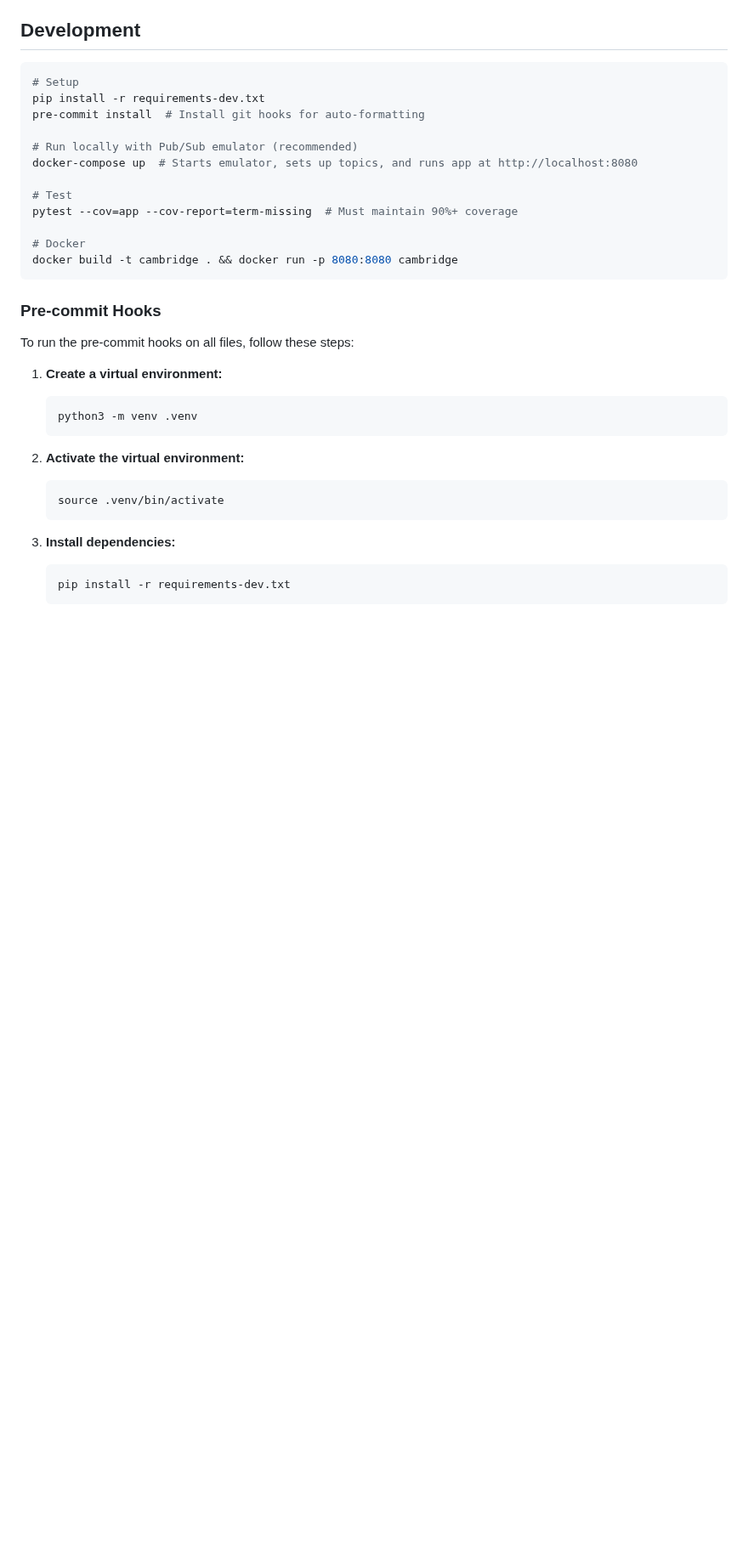
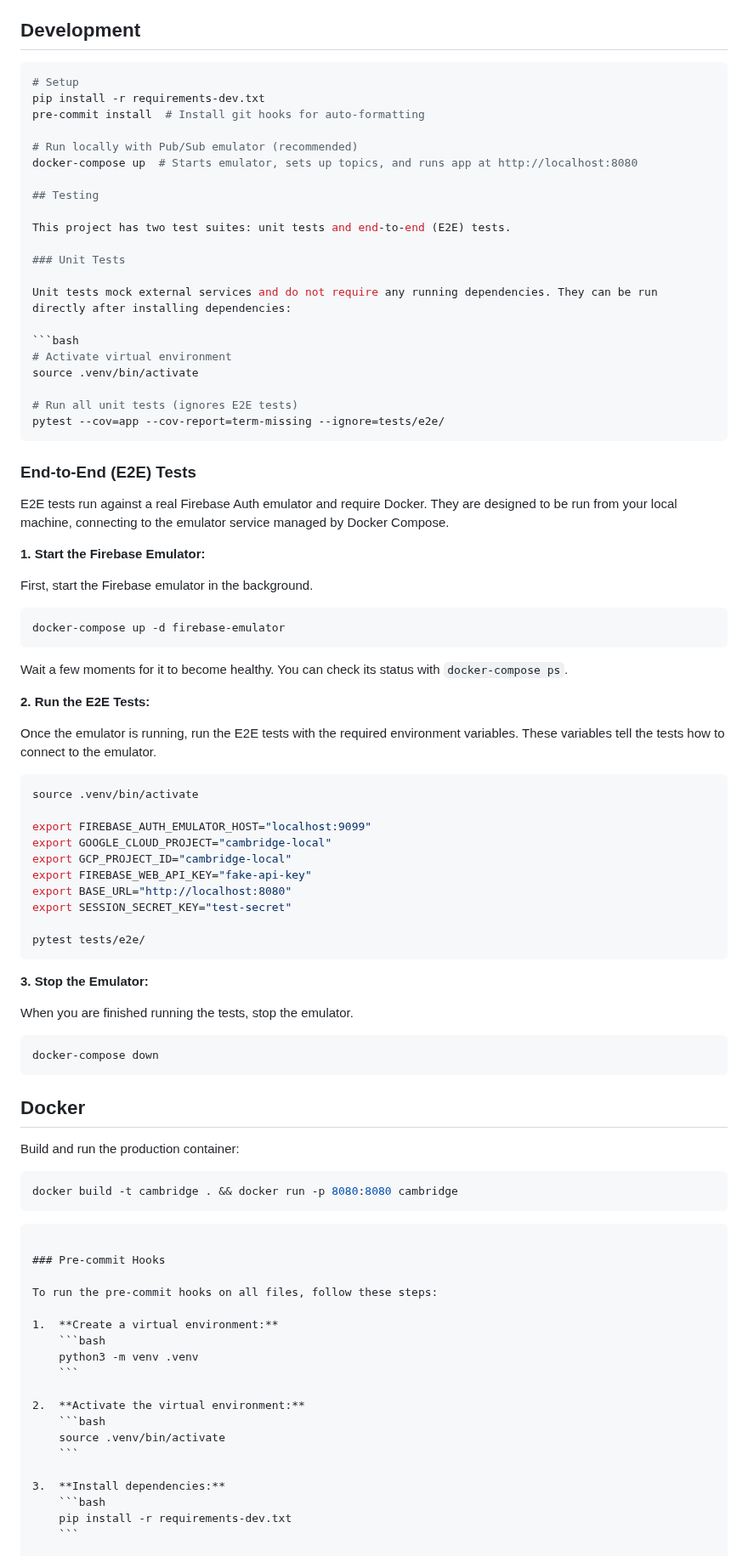
Before and after one commit to arturvibe/cambridge-7, a Markdown page: AGENTS.md, the part around the change. Shown at 85% size. GitHub-like rendering; blank space fills up the shorter version.

Commit message:
fix: Harden config, fix CI, and update docs

````diff
--- a/AGENTS.md
+++ b/AGENTS.md
@@ -84,11 +84,67 @@ pre-commit install  # Install git hooks for auto-formatting
 # Run locally with Pub/Sub emulator (recommended)
 docker-compose up  # Starts emulator, sets up topics, and runs app at http://localhost:8080
 
-# Test
-pytest --cov=app --cov-report=term-missing  # Must maintain 90%+ coverage
+## Testing
 
-# Docker
+This project has two test suites: unit tests and end-to-end (E2E) tests.
+
+### Unit Tests
+
+Unit tests mock external services and do not require any running dependencies. They can be run directly after installing dependencies:
+
+```bash
+# Activate virtual environment
+source .venv/bin/activate
+
+# Run all unit tests (ignores E2E tests)
+pytest --cov=app --cov-report=term-missing --ignore=tests/e2e/
+```
+
+### End-to-End (E2E) Tests
+
+E2E tests run against a real Firebase Auth emulator and require Docker. They are designed to be run from your local machine, connecting to the emulator service managed by Docker Compose.
+
+**1. Start the Firebase Emulator:**
+
+First, start the Firebase emulator in the background.
+
+```bash
+docker-compose up -d firebase-emulator
+```
+
+Wait a few moments for it to become healthy. You can check its status with `docker-compose ps`.
+
+**2. Run the E2E Tests:**
+
+Once the emulator is running, run the E2E tests with the required environment variables. These variables tell the tests how to connect to the emulator.
+
+```bash
+source .venv/bin/activate
+
+export FIREBASE_AUTH_EMULATOR_HOST="localhost:9099"
+export GOOGLE_CLOUD_PROJECT="cambridge-local"
+export GCP_PROJECT_ID="cambridge-local"
+export FIREBASE_WEB_API_KEY="fake-api-key"
+export BASE_URL="http://localhost:8080"
+export SESSION_SECRET_KEY="test-secret"
+
+pytest tests/e2e/
+```
+
+**3. Stop the Emulator:**
+
+When you are finished running the tests, stop the emulator.
+
+```bash
+docker-compose down
+```
+
+## Docker
+
+Build and run the production container:
+```bash
 docker build -t cambridge . && docker run -p 8080:8080 cambridge
+```
 ```
 
 ### Pre-commit Hooks
````
